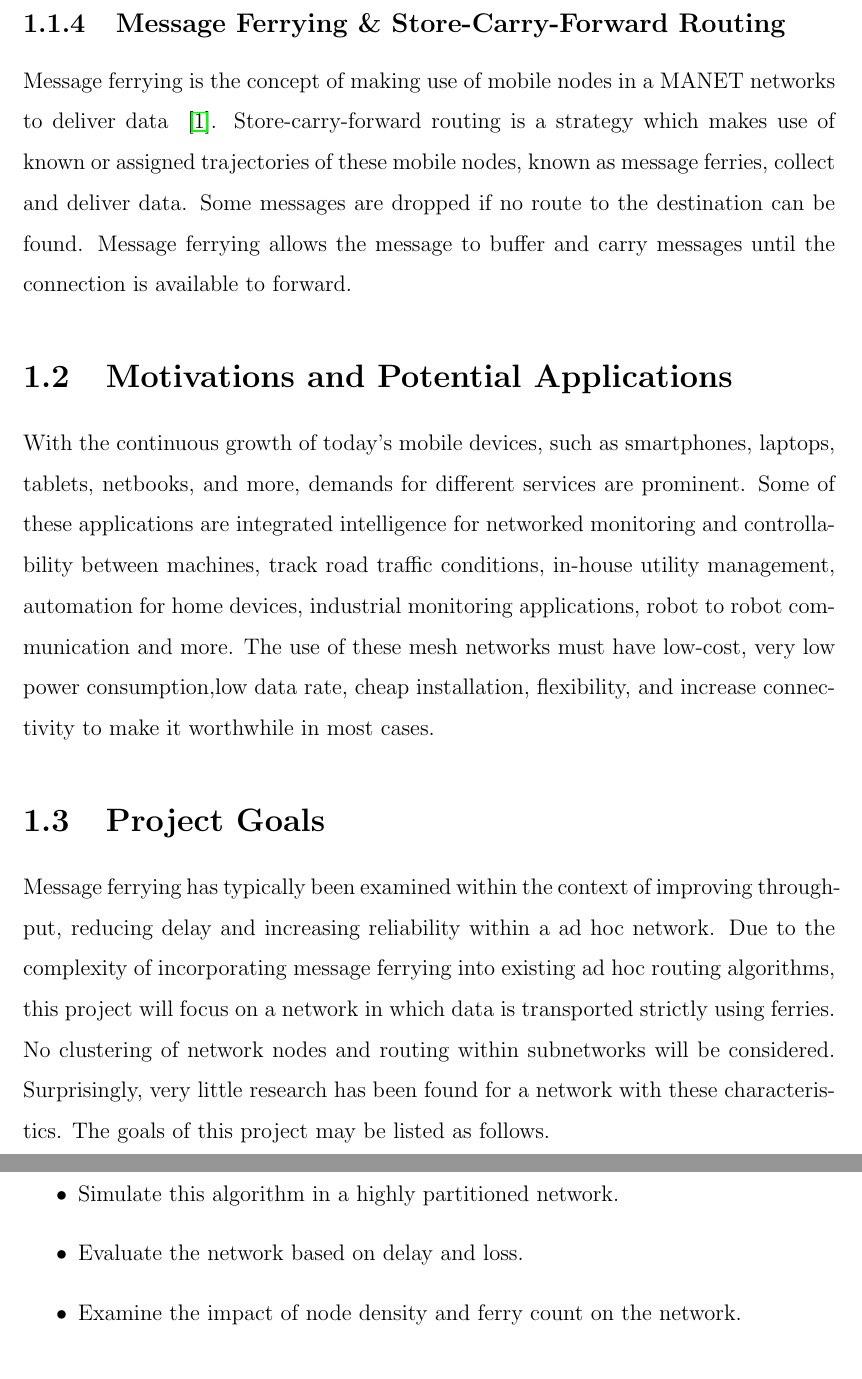
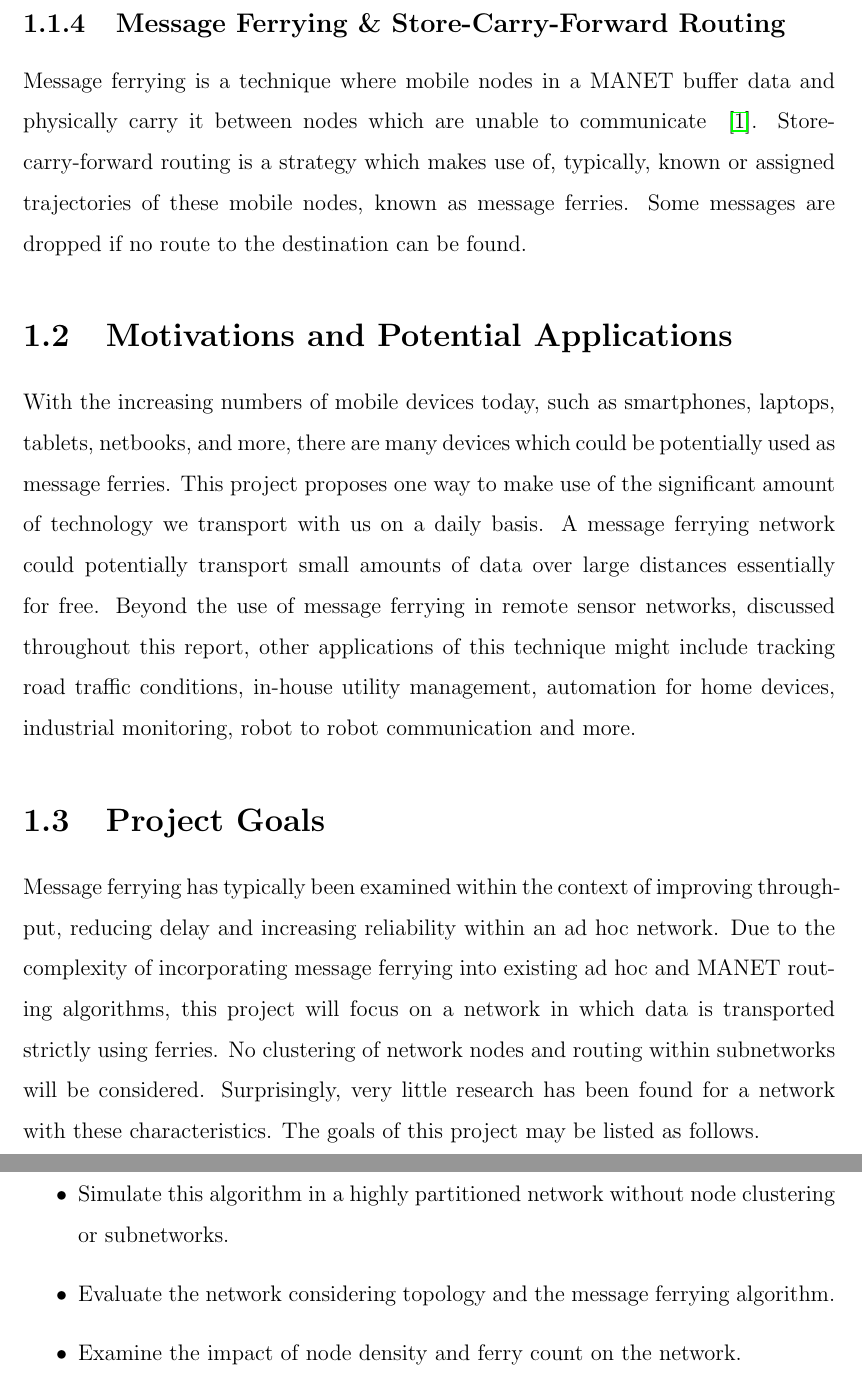
Before and after one commit to maxwelllaplacefourier/dustbunny-tycoon, a LaTeX thesis (ENSC427/report/finalReport.tex, which reads ENSC427/report/chapters/introduction.tex): two parts of pages 8 and 9 of 19, joined at a grey line, cut so that both start at the same text. Compiled offline with pdfLaTeX.

Commit message:
Final update to the interim report.

```diff
--- a/ENSC427/report/chapters/introduction.tex
+++ b/ENSC427/report/chapters/introduction.tex
@@ -22,10 +22,9 @@ Loss tolerant networks are networks in which a significant number of packets may
 
 \subsection{Message Ferrying \& Store-Carry-Forward Routing}
 \label{sec:ferrying_overview}
-Message ferrying is the concept of making use of mobile nodes in a MANET networks to deliver data ~\cite{adhocmsgferry}.
-Store-carry-forward routing is a strategy which makes use of known or assigned trajectories of these mobile nodes, known as message ferries, collect and deliver data.
+Message ferrying is a technique where mobile nodes in a MANET buffer data and physically carry it between nodes which are unable to communicate ~\cite{adhocmsgferry}.
+Store-carry-forward routing is a strategy which makes use of, typically, known or assigned trajectories of these mobile nodes, known as message ferries.
 Some messages are dropped if no route to the destination can be found.
-Message ferrying allows the message to buffer and carry messages until the connection is available to forward.
 
 %TODO: include
 %	- task vs message oriented ferries
@@ -34,28 +33,26 @@ Message ferrying allows the message to buffer and carry messages until the conne
 
 \section{Motivations and Potential Applications}
 
-%TODO: redo
-%Main idea
-%	- Many mobile devices - potentially many ferries
-%	- Non-essential monitoring applications are delay and loss tolerant
+With the increasing numbers of mobile devices today, such as smartphones, laptops, tablets, netbooks, and more, there are many devices which could be potentially used as message ferries.
+This project proposes one way to make use of the significant amount of technology we transport with us on a daily basis.
+A message ferrying network could potentially transport small amounts of data over large distances essentially for free.
+Beyond the use of message ferrying in remote sensor networks, discussed throughout this report, other applications of this technique might include tracking road traffic conditions, in-house utility management, automation for home devices, industrial monitoring, robot to robot communication and more.
 
-With the continuous growth of today's mobile devices, such as smartphones, laptops, tablets, netbooks, and more, demands for different services are prominent.
-%The idea is to implement integrated intelligence for networked machine monitoring and controlling.
-Some of these applications are integrated intelligence for networked monitoring and controllability between machines, track road traffic conditions, in-house utility management, automation for home devices, industrial monitoring applications, robot to robot communication and more.
-The use of these mesh networks must have low-cost, very low power consumption,low data rate, cheap installation, flexibility, and increase connectivity to make it worthwhile in most cases.
+%Some of these ideas are good but dont really fit in this section:
+%The use of these mesh networks must have low-cost, very low power consumption,low data rate, cheap installation, flexibility, and increase connectivity to make it worthwhile in most cases.
 
 \section{Project Goals}
 
-Message ferrying has typically been examined within the context of improving throughput, reducing delay and increasing reliability within a ad hoc network.
-Due to the complexity of incorporating message ferrying into existing ad hoc routing algorithms, this project will focus on a network in which data is transported strictly using ferries.
+Message ferrying has typically been examined within the context of improving throughput, reducing delay and increasing reliability within an ad hoc network.
+Due to the complexity of incorporating message ferrying into existing ad hoc and MANET routing algorithms, this project will focus on a network in which data is transported strictly using ferries.
 No clustering of network nodes and routing within subnetworks will be considered.
 Surprisingly, very little research has been found for a network with these characteristics.
 The goals of this project may be listed as follows.
 
 \begin{itemize}
 \item Design and implement a message ferrying algorithm.
-\item Simulate this algorithm in a highly partitioned network.
-\item Evaluate the network based on delay and loss.
+\item Simulate this algorithm in a highly partitioned network without node clustering or subnetworks.
+\item Evaluate the network considering topology and the message ferrying algorithm.
 \item Examine the impact of node density and ferry count on the network.
 \end{itemize}
 
```
Also changed, not shown: ENSC427/report/chapters/introduction.tex (8 more changed lines).
